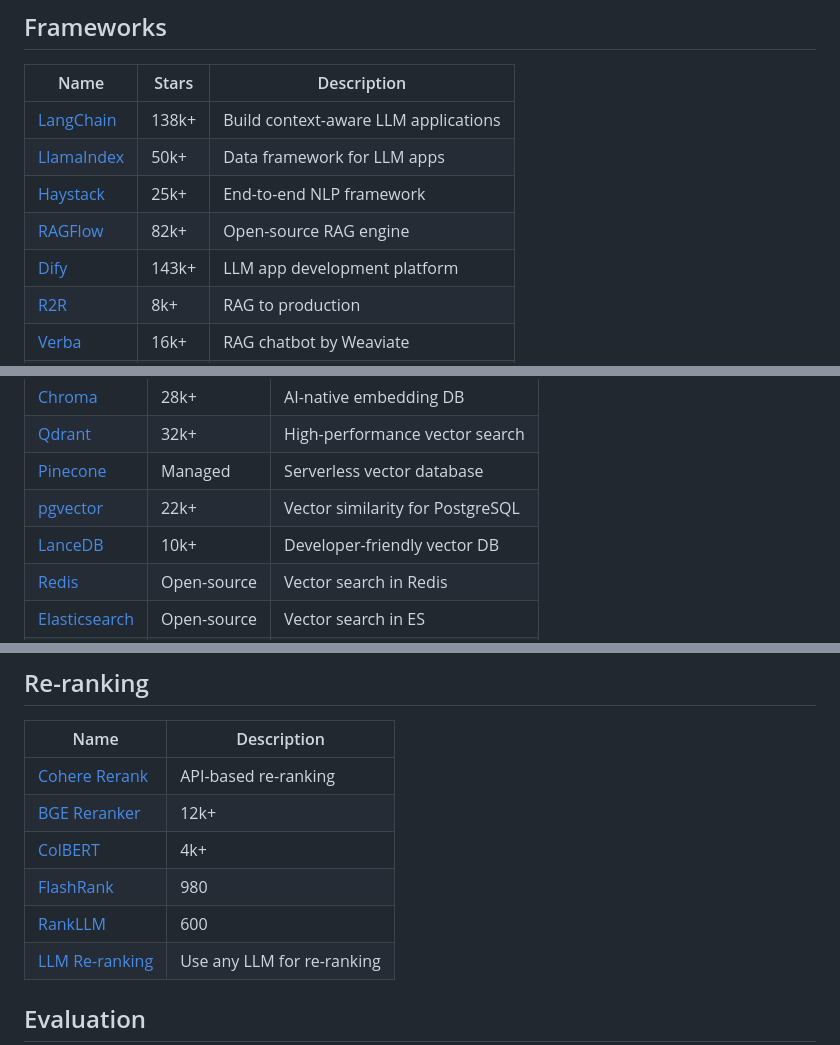
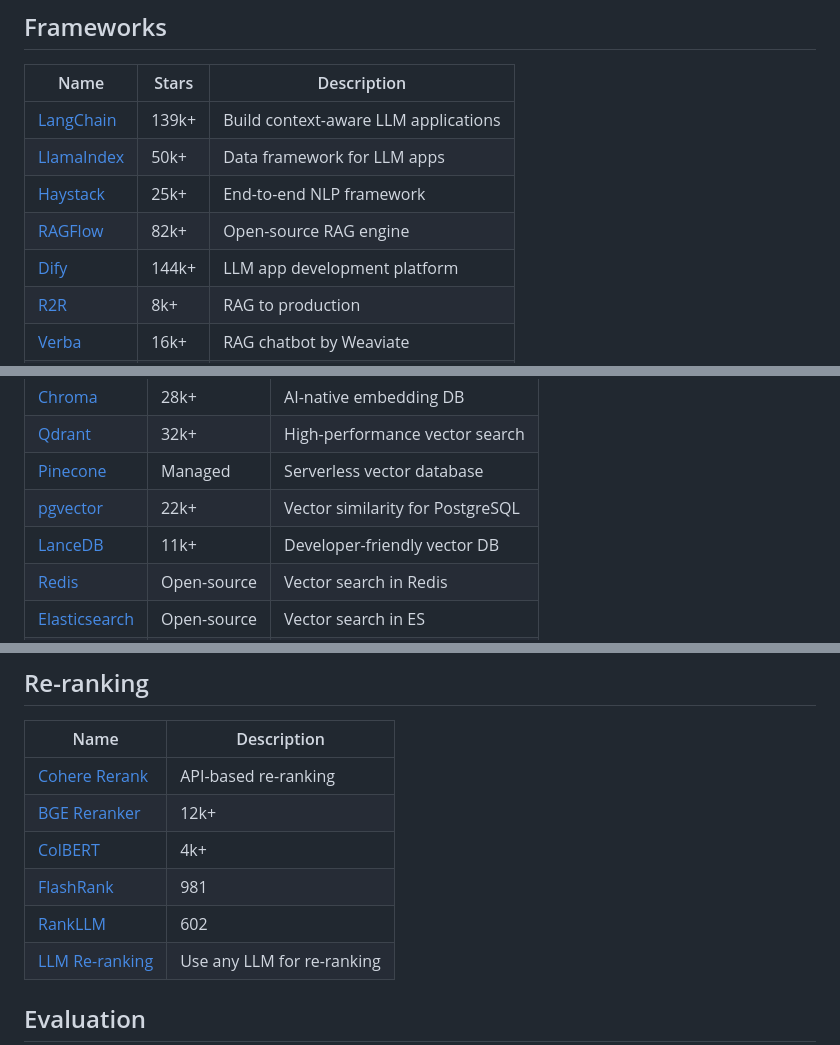
Before and after one commit to asdfgh12345123/awesome-rag, a Markdown page: README.md, 3 parts joined by grey strips. Rendered like a GitHub page.

Commit message:
Auto-update star counts [skip ci]

```diff
--- a/README.md
+++ b/README.md
@@ -32,11 +32,11 @@ Awesome RAG is a focused list for exploring how retrieval-augmented generation i
 ## Frameworks
 | Name | Stars | Description |
 |------|-------|-------------|
-| [LangChain](https://github.com/langchain-ai/langchain) | 138k+ | Build context-aware LLM applications |
+| [LangChain](https://github.com/langchain-ai/langchain) | 139k+ | Build context-aware LLM applications |
 | [LlamaIndex](https://github.com/run-llama/llama_index) | 50k+ | Data framework for LLM apps |
 | [Haystack](https://github.com/deepset-ai/haystack) | 25k+ | End-to-end NLP framework |
 | [RAGFlow](https://github.com/infiniflow/ragflow) | 82k+ | Open-source RAG engine |
-| [Dify](https://github.com/langgenius/dify) | 143k+ | LLM app development platform |
+| [Dify](https://github.com/langgenius/dify) | 144k+ | LLM app development platform |
 | [R2R](https://github.com/SciPhi-AI/R2R) | 8k+ | RAG to production |
 | [Verba](https://github.com/weaviate/Verba) | 16k+ | RAG chatbot by Weaviate |
 | [FastRAG](https://github.com/IntelLabs/fastRAG) | 2k+ | Optimized RAG framework |
@@ -54,7 +54,7 @@ Awesome RAG is a focused list for exploring how retrieval-augmented generation i
 | [Qdrant](https://github.com/qdrant/qdrant) | 32k+ | High-performance vector search |
 | [Pinecone](https://www.pinecone.io/) | Managed | Serverless vector database |
 | [pgvector](https://github.com/pgvector/pgvector) | 22k+ | Vector similarity for PostgreSQL |
-| [LanceDB](https://github.com/lancedb/lancedb) | 10k+ | Developer-friendly vector DB |
+| [LanceDB](https://github.com/lancedb/lancedb) | 11k+ | Developer-friendly vector DB |
 | [Redis](https://redis.io/) | Open-source | Vector search in Redis |
 | [Elasticsearch](https://www.elastic.co/elasticsearch) | Open-source | Vector search in ES |
 | [Vespa](https://github.com/vespa-engine/vespa) | 7k+ | Full-text and vector search |
@@ -108,8 +108,8 @@ Awesome RAG is a focused list for exploring how retrieval-augmented generation i
 | [Cohere Rerank](https://cohere.com/rerank) | API-based re-ranking |
 | [BGE Reranker](https://github.com/FlagOpen/FlagEmbedding) | 12k+ |
 | [ColBERT](https://github.com/stanford-futuredata/ColBERT) | 4k+ |
-| [FlashRank](https://github.com/PrithivirajDamodaran/FlashRank) | 980 |
-| [RankLLM](https://github.com/castorini/rank_llm) | 600 |
+| [FlashRank](https://github.com/PrithivirajDamodaran/FlashRank) | 981 |
+| [RankLLM](https://github.com/castorini/rank_llm) | 602 |
 | [LLM Re-ranking](https://python.langchain.com/docs/integrations/retrievers/LLM-Reranker) | Use any LLM for re-ranking |
 
 ## Evaluation
```
